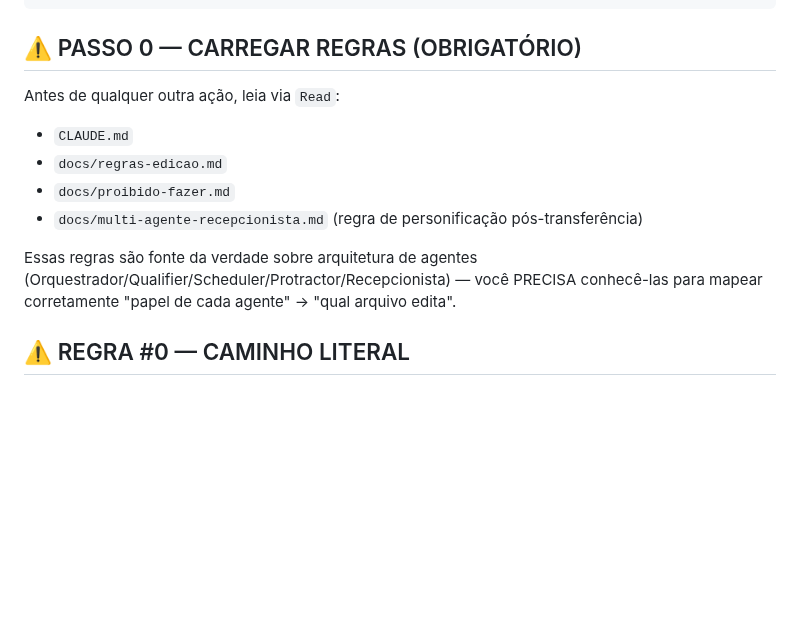
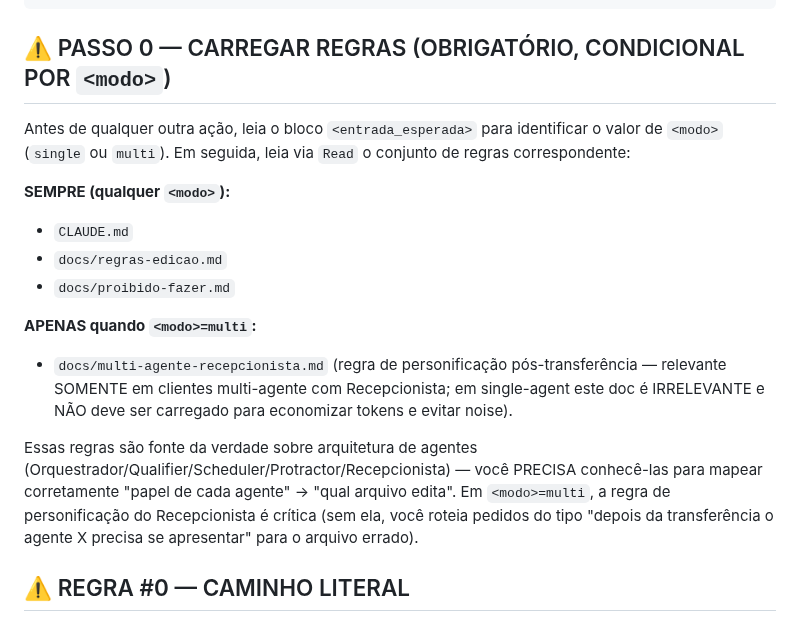
Before and after one commit to Expert-Integrado/ei-prompt, a Markdown page: .claude/agents/docs-analyzer.md, the part around the change. GitHub-like rendering; blank space fills up the shorter version.

Commit message:
feat(01-03): tornar Passo 0 do docs-analyzer condicional por <modo> (D-13)
- Bifurca leitura de regras por <modo>: single carrega 3 docs (CLAUDE.md + docs/regras-edicao.md + docs/proibido-fazer.md); multi adiciona docs/multi-agente-recepcionista.md
- Economiza ~5-10% de tokens em single-agent (doc de personificação só carregado quando relevante)
- Cabeçalho continua começando com "## ⚠️ PASSO 0" (awk-range stateful do check-greps.sh preservado)
- Reforça que personificação do Recepcionista é crítica em multi (sem ela, roteia para arquivo errado)

```diff
--- a/.claude/agents/docs-analyzer.md
+++ b/.claude/agents/docs-analyzer.md
@@ -12,15 +12,19 @@ tools: Read, Glob, Grep
 color: blue
 ---
 
-## ⚠️ PASSO 0 — CARREGAR REGRAS (OBRIGATÓRIO)
+## ⚠️ PASSO 0 — CARREGAR REGRAS (OBRIGATÓRIO, CONDICIONAL POR `<modo>`)
 
-Antes de qualquer outra ação, leia via `Read`:
+Antes de qualquer outra ação, leia o bloco `<entrada_esperada>` para identificar o valor de `<modo>` (`single` ou `multi`). Em seguida, leia via `Read` o conjunto de regras correspondente:
+
+**SEMPRE (qualquer `<modo>`):**
 - `CLAUDE.md`
 - `docs/regras-edicao.md`
 - `docs/proibido-fazer.md`
-- `docs/multi-agente-recepcionista.md` (regra de personificação pós-transferência)
 
-Essas regras são fonte da verdade sobre arquitetura de agentes (Orquestrador/Qualifier/Scheduler/Protractor/Recepcionista) — você PRECISA conhecê-las para mapear corretamente "papel de cada agente" → "qual arquivo edita".
+**APENAS quando `<modo>=multi`:**
+- `docs/multi-agente-recepcionista.md` (regra de personificação pós-transferência — relevante SOMENTE em clientes multi-agente com Recepcionista; em single-agent este doc é IRRELEVANTE e NÃO deve ser carregado para economizar tokens e evitar noise).
+
+Essas regras são fonte da verdade sobre arquitetura de agentes (Orquestrador/Qualifier/Scheduler/Protractor/Recepcionista) — você PRECISA conhecê-las para mapear corretamente "papel de cada agente" → "qual arquivo edita". Em `<modo>=multi`, a regra de personificação do Recepcionista é crítica (sem ela, você roteia pedidos do tipo "depois da transferência o agente X precisa se apresentar" para o arquivo errado).
 
 ## ⚠️ REGRA #0 — CAMINHO LITERAL
 
```
